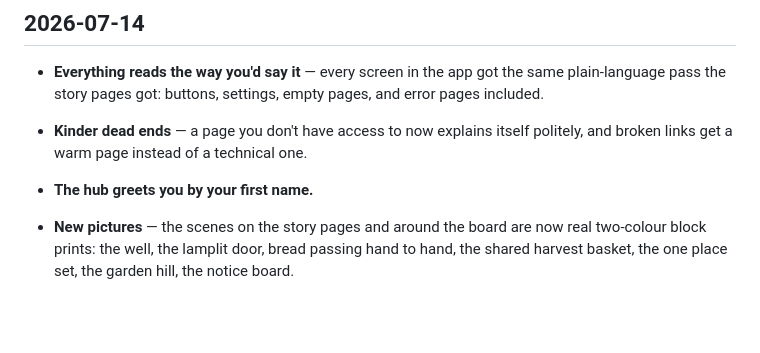
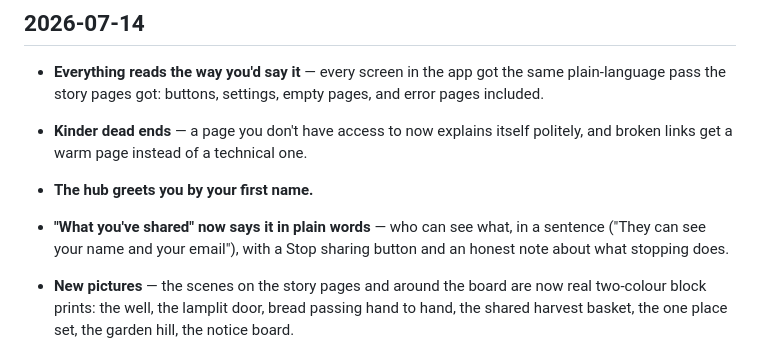
Before and after one commit to p949w6cqh2-boop/umi-exchange, a Markdown page: CHANGELOG.md, the part around the change. Rendered like a GitHub page; blank space fills up the shorter version.

Commit message:
docs: CHANGELOG for the consent-voice pass
Co-Authored-By: Claude Fable 5 <noreply@anthropic.com>

```diff
--- a/CHANGELOG.md
+++ b/CHANGELOG.md
@@ -11,6 +11,9 @@
 - **Kinder dead ends** — a page you don't have access to now explains itself politely,
   and broken links get a warm page instead of a technical one.
 - **The hub greets you by your first name.**
+- **"What you've shared" now says it in plain words** — who can see what, in a sentence
+  ("They can see your name and your email"), with a Stop sharing button and an honest note
+  about what stopping does.
 
 - **New pictures** — the scenes on the story pages and around the board are now real
   two-colour block prints: the well, the lamplit door, bread passing hand to hand, the
```
